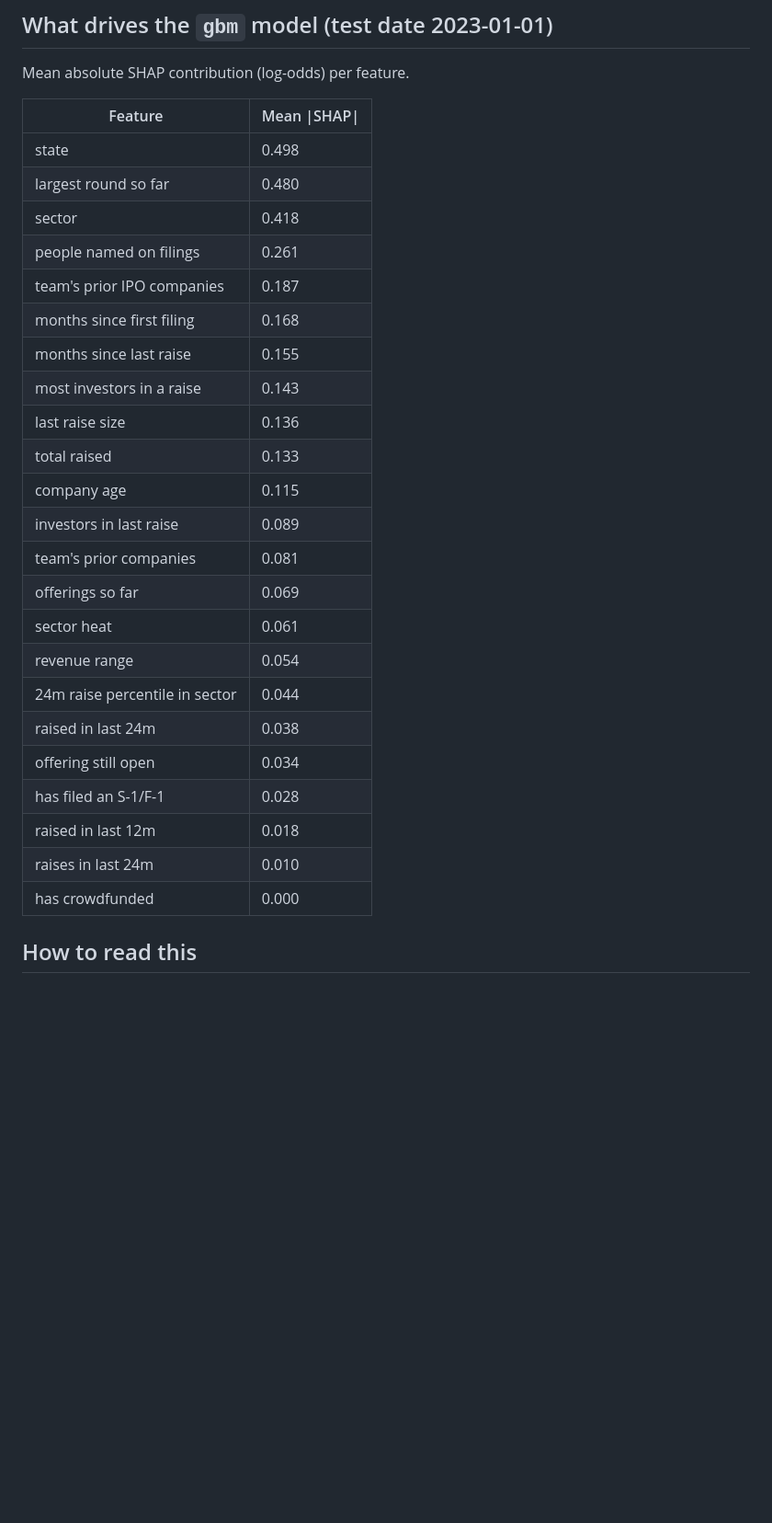
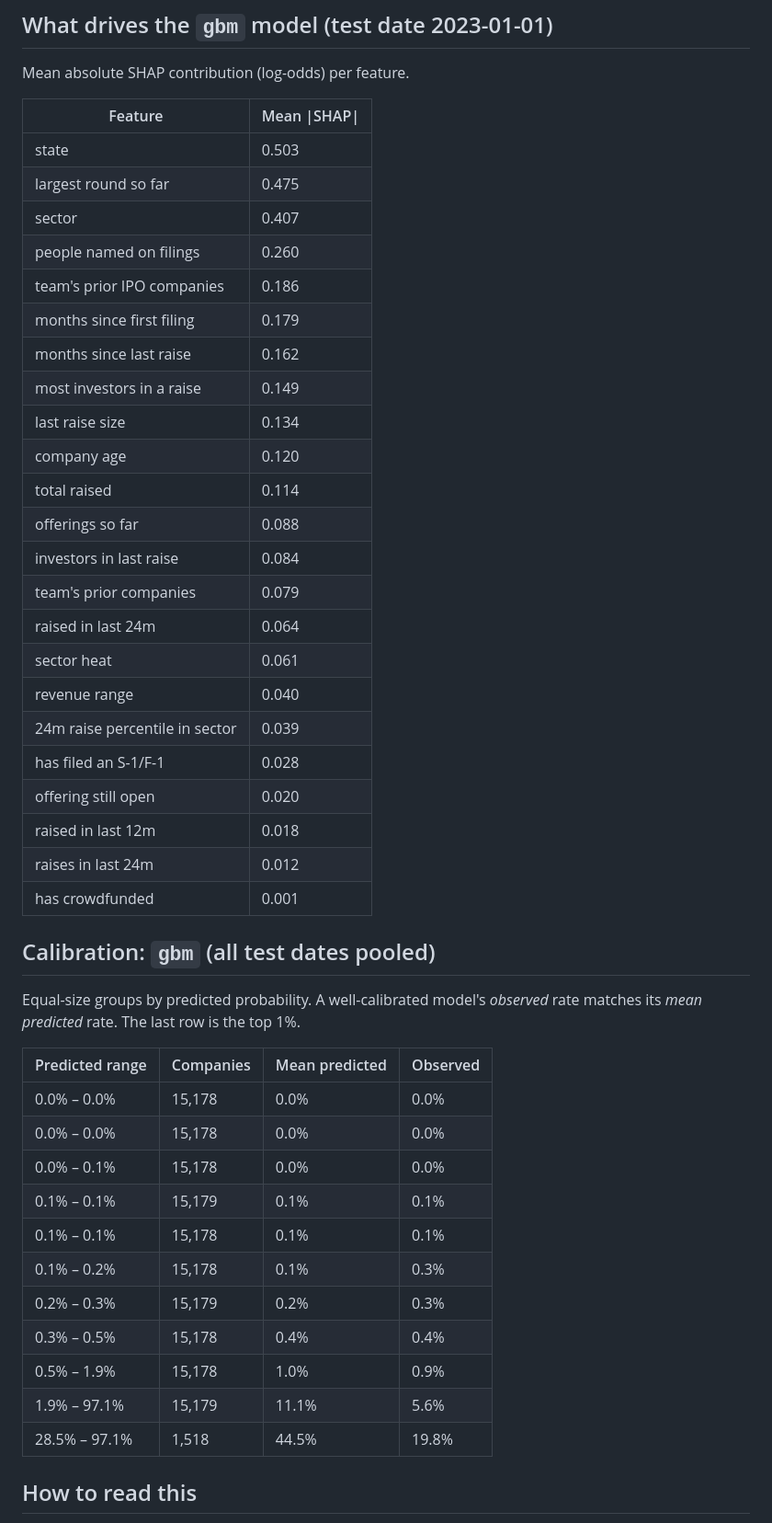
Before and after one commit to nuterian/investup, a Markdown page: docs/backtests/went_public.md, the part around one of its changes. Shown at 92% size. Rendered like a GitHub page; blank space fills up the shorter version.

```diff
--- a/docs/backtests/went_public.md
+++ b/docs/backtests/went_public.md
@@ -58,29 +58,47 @@ Mean absolute SHAP contribution (log-odds) per feature.
 
 | Feature | Mean \|SHAP\| |
 |---|---|
-| state | 0.498 |
-| largest round so far | 0.480 |
-| sector | 0.418 |
-| people named on filings | 0.261 |
-| team's prior IPO companies | 0.187 |
-| months since first filing | 0.168 |
-| months since last raise | 0.155 |
-| most investors in a raise | 0.143 |
-| last raise size | 0.136 |
-| total raised | 0.133 |
-| company age | 0.115 |
-| investors in last raise | 0.089 |
-| team's prior companies | 0.081 |
-| offerings so far | 0.069 |
+| state | 0.503 |
+| largest round so far | 0.475 |
+| sector | 0.407 |
+| people named on filings | 0.260 |
+| team's prior IPO companies | 0.186 |
+| months since first filing | 0.179 |
+| months since last raise | 0.162 |
+| most investors in a raise | 0.149 |
+| last raise size | 0.134 |
+| company age | 0.120 |
+| total raised | 0.114 |
+| offerings so far | 0.088 |
+| investors in last raise | 0.084 |
+| team's prior companies | 0.079 |
+| raised in last 24m | 0.064 |
 | sector heat | 0.061 |
-| revenue range | 0.054 |
-| 24m raise percentile in sector | 0.044 |
-| raised in last 24m | 0.038 |
-| offering still open | 0.034 |
+| revenue range | 0.040 |
+| 24m raise percentile in sector | 0.039 |
 | has filed an S-1/F-1 | 0.028 |
+| offering still open | 0.020 |
 | raised in last 12m | 0.018 |
-| raises in last 24m | 0.010 |
-| has crowdfunded | 0.000 |
+| raises in last 24m | 0.012 |
+| has crowdfunded | 0.001 |
+
+## Calibration: `gbm` (all test dates pooled)
+
+Equal-size groups by predicted probability. A well-calibrated model's *observed* rate matches its *mean predicted* rate. The last row is the top 1%.
+
+| Predicted range | Companies | Mean predicted | Observed |
+|---|---|---|---|
+| 0.0% – 0.0% | 15,178 | 0.0% | 0.0% |
+| 0.0% – 0.0% | 15,178 | 0.0% | 0.0% |
+| 0.0% – 0.1% | 15,178 | 0.0% | 0.0% |
+| 0.1% – 0.1% | 15,179 | 0.1% | 0.1% |
+| 0.1% – 0.1% | 15,178 | 0.1% | 0.1% |
+| 0.1% – 0.2% | 15,178 | 0.1% | 0.3% |
+| 0.2% – 0.3% | 15,179 | 0.2% | 0.3% |
+| 0.3% – 0.5% | 15,178 | 0.4% | 0.4% |
+| 0.5% – 1.9% | 15,178 | 1.0% | 0.9% |
+| 1.9% – 97.1% | 15,179 | 11.1% | 5.6% |
+| 28.5% – 97.1% | 1,518 | 44.5% | 19.8% |
 
 ## How to read this
 
```
Also changed, not shown: other parts of docs/backtests/went_public.md (+9 -9 lines), docs/backtests/next_round.md (+45 -27 lines), docs/backtests/step_up.md (+49 -31 lines).
